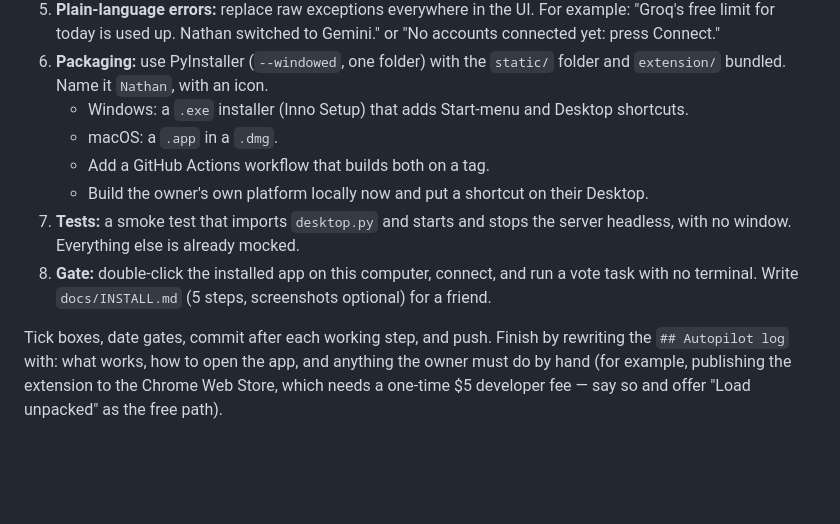
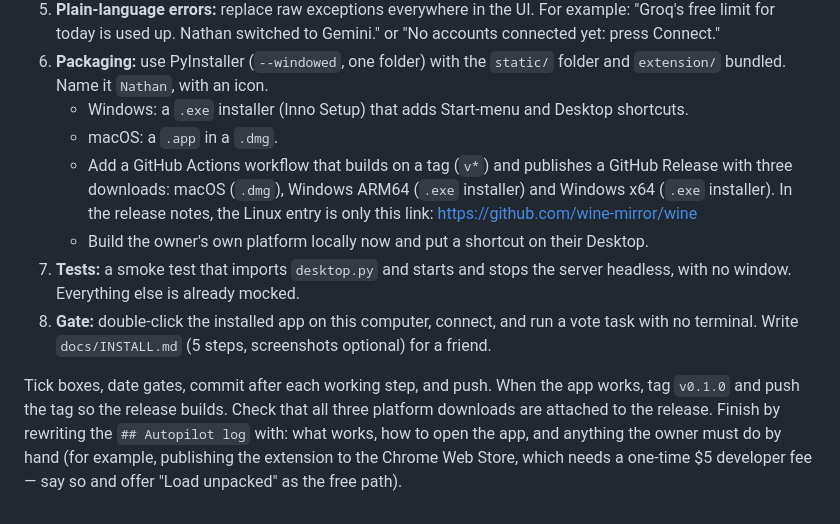
Before and after one commit to oscargradisar/Nathan, a Markdown page: .claude/commands/finish.md, the part around the change. GitHub-like rendering; blank space fills up the shorter version.

Commit message:
/finish: release for macOS, Windows ARM64 and Windows x64; Linux links to Wine
Co-Authored-By: Claude Opus 5.5 <noreply@anthropic.com>
Claude-Session: https://claude.ai/code/session_01FDCtCkjwfKmamtQydSuT4w

```diff
--- a/.claude/commands/finish.md
+++ b/.claude/commands/finish.md
@@ -34,9 +34,9 @@ The owner must never need a terminal, `.env`, or the word "uv" again. Build:
 6. **Packaging:** use PyInstaller (`--windowed`, one folder) with the `static/` folder and `extension/` bundled. Name it `Nathan`, with an icon.
    - Windows: a `.exe` installer (Inno Setup) that adds Start-menu and Desktop shortcuts.
    - macOS: a `.app` in a `.dmg`.
-   - Add a GitHub Actions workflow that builds both on a tag.
+   - Add a GitHub Actions workflow that builds on a tag (`v*`) and publishes a GitHub Release with three downloads: macOS (`.dmg`), Windows ARM64 (`.exe` installer) and Windows x64 (`.exe` installer). In the release notes, the Linux entry is only this link: https://github.com/wine-mirror/wine
    - Build the owner's own platform locally now and put a shortcut on their Desktop.
 7. **Tests:** a smoke test that imports `desktop.py` and starts and stops the server headless, with no window. Everything else is already mocked.
 8. **Gate:** double-click the installed app on this computer, connect, and run a vote task with no terminal. Write `docs/INSTALL.md` (5 steps, screenshots optional) for a friend.
 
-Tick boxes, date gates, commit after each working step, and push. Finish by rewriting the `## Autopilot log` with: what works, how to open the app, and anything the owner must do by hand (for example, publishing the extension to the Chrome Web Store, which needs a one-time $5 developer fee — say so and offer "Load unpacked" as the free path).
+Tick boxes, date gates, commit after each working step, and push. When the app works, tag `v0.1.0` and push the tag so the release builds. Check that all three platform downloads are attached to the release. Finish by rewriting the `## Autopilot log` with: what works, how to open the app, and anything the owner must do by hand (for example, publishing the extension to the Chrome Web Store, which needs a one-time $5 developer fee — say so and offer "Load unpacked" as the free path).
```
